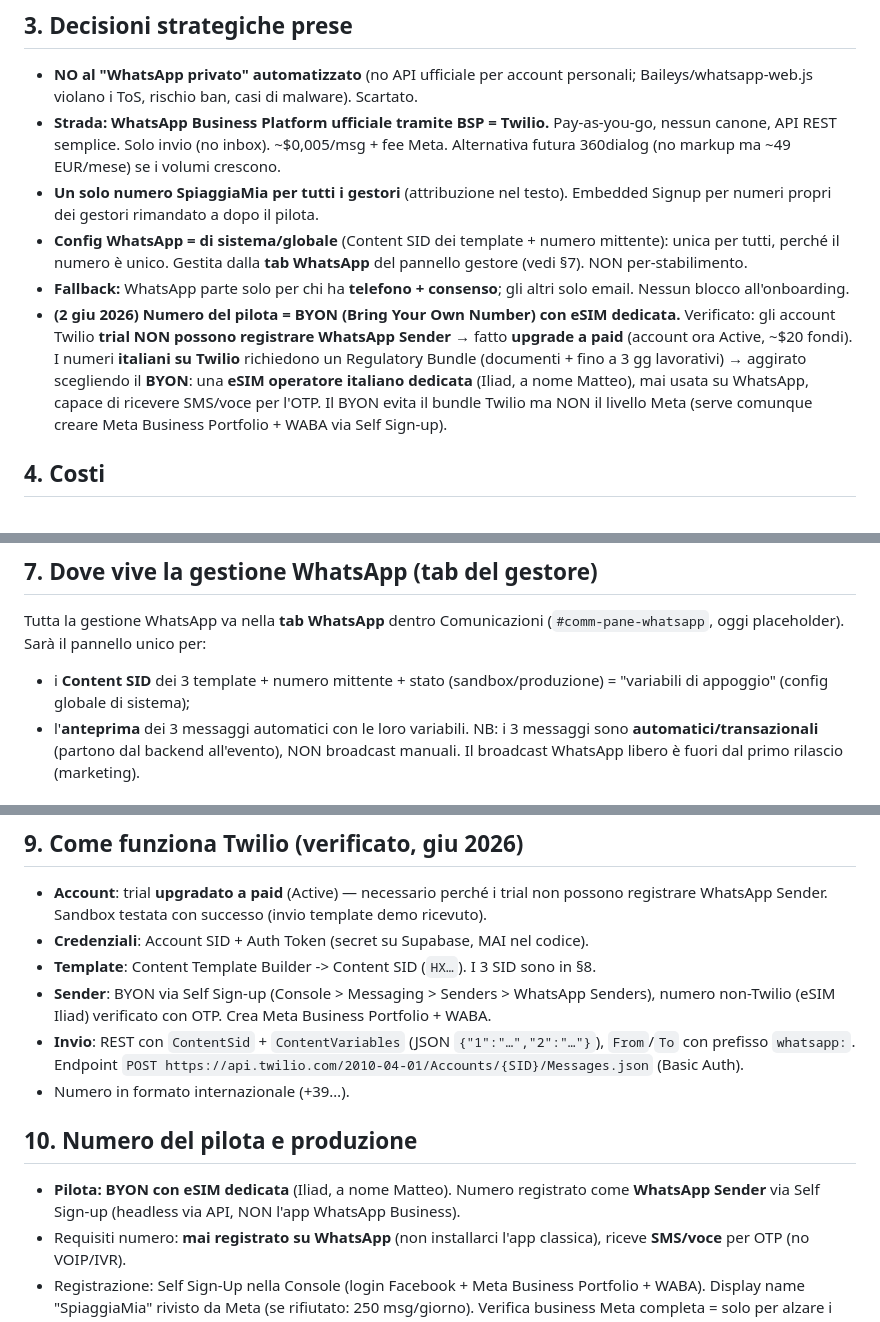
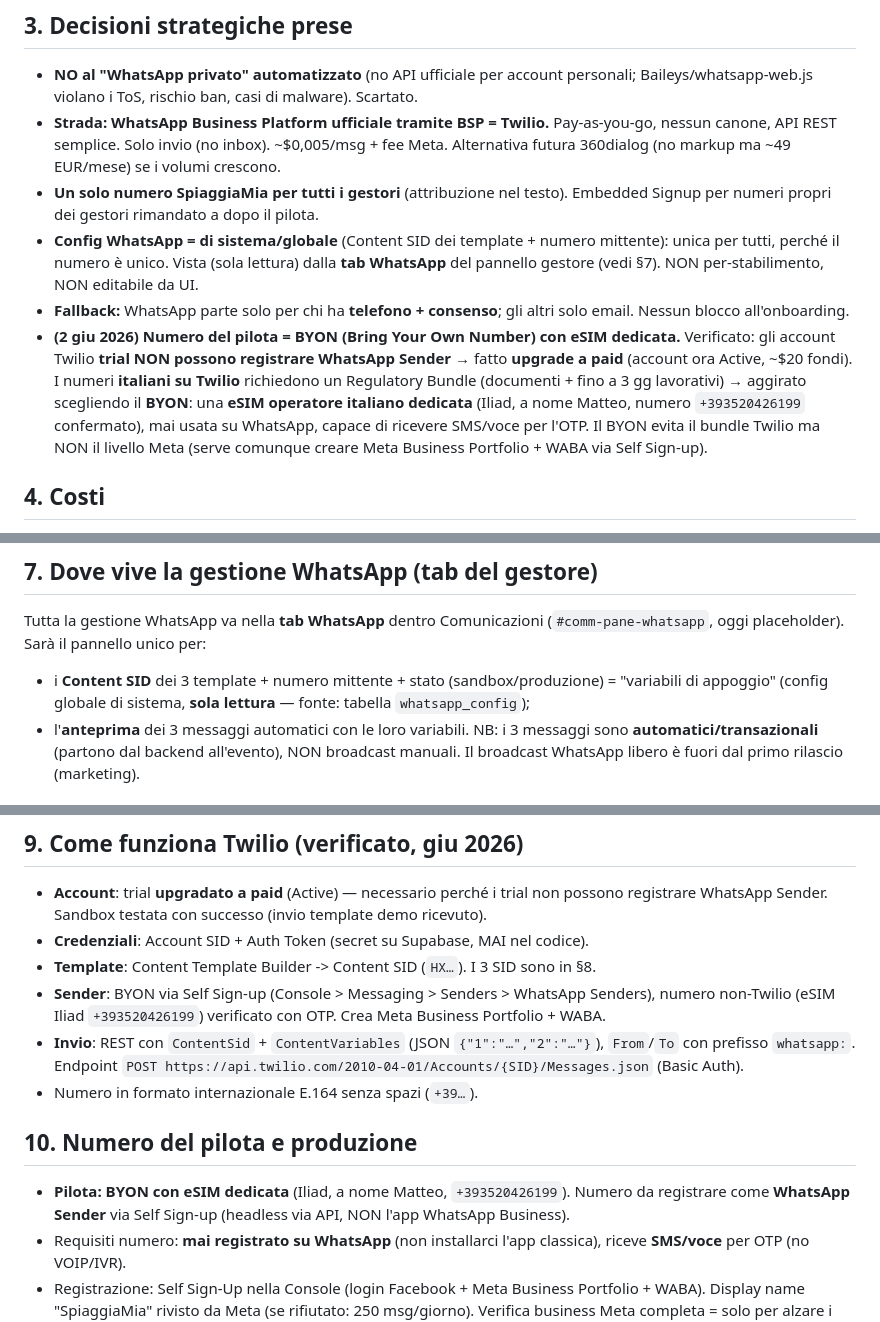
Before and after one commit to matteoposterli-netizen/shareandfun, a Markdown page: WHATSAPP_INTEGRAZIONE.md, 3 parts joined by grey strips. Drawn GitHub-style.

```diff
--- a/WHATSAPP_INTEGRAZIONE.md
+++ b/WHATSAPP_INTEGRAZIONE.md
@@ -32,17 +32,18 @@ Tre momenti, ognuno inviato su email e/o WhatsApp secondo i contatti in anagrafi
 - **Un solo numero SpiaggiaMia per tutti i gestori** (attribuzione nel testo). Embedded
   Signup per numeri propri dei gestori rimandato a dopo il pilota.
 - **Config WhatsApp = di sistema/globale** (Content SID dei template + numero mittente):
-  unica per tutti, perché il numero è unico. Gestita dalla **tab WhatsApp** del pannello
-  gestore (vedi §7). NON per-stabilimento.
+  unica per tutti, perché il numero è unico. Vista (sola lettura) dalla **tab WhatsApp**
+  del pannello gestore (vedi §7). NON per-stabilimento, NON editabile da UI.
 - **Fallback:** WhatsApp parte solo per chi ha **telefono + consenso**; gli altri solo
   email. Nessun blocco all'onboarding.
 - **(2 giu 2026) Numero del pilota = BYON (Bring Your Own Number) con eSIM dedicata.**
   Verificato: gli account Twilio **trial NON possono registrare WhatsApp Sender** → fatto
   **upgrade a paid** (account ora Active, ~$20 fondi). I numeri **italiani su Twilio**
   richiedono un Regulatory Bundle (documenti + fino a 3 gg lavorativi) → aggirato scegliendo
-  il **BYON**: una **eSIM operatore italiano dedicata** (Iliad, a nome Matteo), mai usata
-  su WhatsApp, capace di ricevere SMS/voce per l'OTP. Il BYON evita il bundle Twilio ma NON
-  il livello Meta (serve comunque creare Meta Business Portfolio + WABA via Self Sign-up).
+  il **BYON**: una **eSIM operatore italiano dedicata** (Iliad, a nome Matteo, numero
+  `+393520426199` confermato), mai usata su WhatsApp, capace di ricevere SMS/voce per l'OTP.
+  Il BYON evita il bundle Twilio ma NON il livello Meta (serve comunque creare Meta Business
+  Portfolio + WABA via Self Sign-up).
 
 ## 4. Costi
 
@@ -98,7 +110,8 @@ Repo: `matteoposterli-netizen/shareandfun`. `CLAUDE.md` = architettura autorevol
 Tutta la gestione WhatsApp va nella **tab WhatsApp** dentro Comunicazioni (`#comm-pane-whatsapp`,
 oggi placeholder). Sarà il pannello unico per:
 - i **Content SID** dei 3 template + numero mittente + stato (sandbox/produzione) =
-  "variabili di appoggio" (config globale di sistema);
+  "variabili di appoggio" (config globale di sistema, **sola lettura** — fonte: tabella
+  `whatsapp_config`);
 - l'**anteprima** dei 3 messaggi automatici con le loro variabili.
 NB: i 3 messaggi sono **automatici/transazionali** (partono dal backend all'evento), NON
 broadcast manuali. Il broadcast WhatsApp libero è fuori dal primo rilascio (marketing).
@@ -136,16 +149,18 @@ Estensioni future: ritiro credito, chiusura stagione, comunicazioni (cautela: ma
 - **Credenziali**: Account SID + Auth Token (secret su Supabase, MAI nel codice).
 - **Template**: Content Template Builder -> Content SID (`HX…`). I 3 SID sono in §8.
 - **Sender**: BYON via Self Sign-up (Console > Messaging > Senders > WhatsApp Senders),
-  numero non-Twilio (eSIM Iliad) verificato con OTP. Crea Meta Business Portfolio + WABA.
+  numero non-Twilio (eSIM Iliad `+393520426199`) verificato con OTP. Crea Meta Business
+  Portfolio + WABA.
 - **Invio**: REST con `ContentSid` + `ContentVariables` (JSON `{"1":"…","2":"…"}`),
   `From`/`To` con prefisso `whatsapp:`. Endpoint
   `POST https://api.twilio.com/2010-04-01/Accounts/{SID}/Messages.json` (Basic Auth).
-- Numero in formato internazionale (+39…).
+- Numero in formato internazionale E.164 senza spazi (`+39…`).
 
 ## 10. Numero del pilota e produzione
 
-- **Pilota: BYON con eSIM dedicata** (Iliad, a nome Matteo). Numero registrato come
-  **WhatsApp Sender** via Self Sign-up (headless via API, NON l'app WhatsApp Business).
+- **Pilota: BYON con eSIM dedicata** (Iliad, a nome Matteo, `+393520426199`). Numero da
+  registrare come **WhatsApp Sender** via Self Sign-up (headless via API, NON l'app
+  WhatsApp Business).
 - Requisiti numero: **mai registrato su WhatsApp** (non installarci l'app classica),
   riceve **SMS/voce** per OTP (no VOIP/IVR).
 - Registrazione: Self Sign-Up nella Console (login Facebook + Meta Business Portfolio +
```
Also changed, not shown: other parts of WHATSAPP_INTEGRAZIONE.md (+42 -21 lines).
